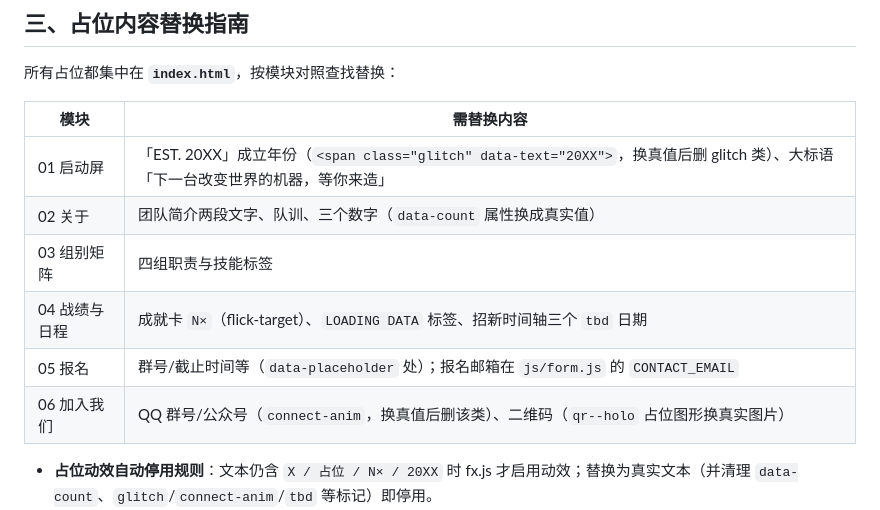
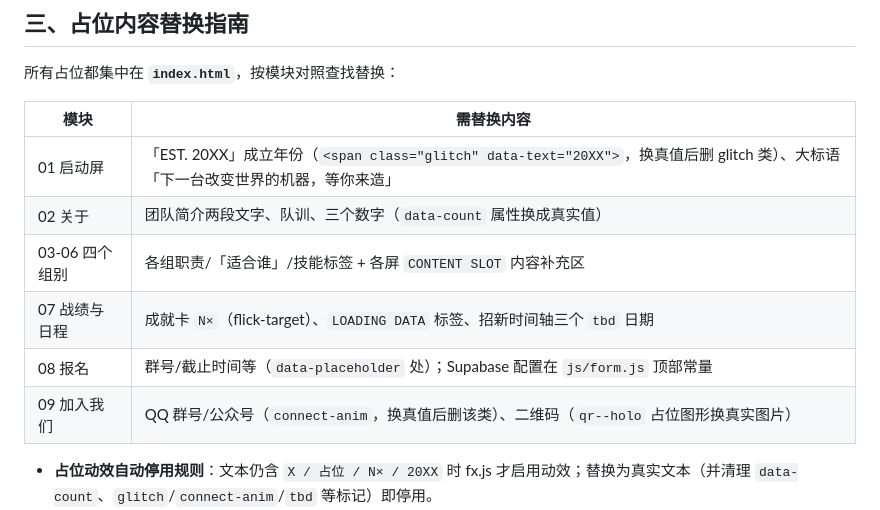
Before and after one commit to jackieCJ117/gdut-mec-recruit, a Markdown page: README.md, the part around the change. GitHub-like rendering.

Commit message:
docs: README 模块编号表同步（组别拆 4 屏后 03-06/07/08/09）

```diff
--- a/README.md
+++ b/README.md
@@ -50,10 +50,10 @@ python -m http.server 8080
 |---|---|
 | 01 启动屏 | 「EST. 20XX」成立年份（`<span class="glitch" data-text="20XX">`，换真值后删 glitch 类）、大标语「下一台改变世界的机器，等你来造」 |
 | 02 关于 | 团队简介两段文字、队训、三个数字（`data-count` 属性换成真实值） |
-| 03 组别矩阵 | 四组职责与技能标签 |
-| 04 战绩与日程 | 成就卡 `N×`（flick-target）、`LOADING DATA` 标签、招新时间轴三个 `tbd` 日期 |
-| 05 报名 | 群号/截止时间等（`data-placeholder` 处）；报名邮箱在 `js/form.js` 的 `CONTACT_EMAIL` |
-| 06 加入我们 | QQ 群号/公众号（`connect-anim`，换真值后删该类）、二维码（`qr--holo` 占位图形换真实图片） |
+| 03-06 四个组别 | 各组职责/「适合谁」/技能标签 + 各屏 `CONTENT SLOT` 内容补充区 |
+| 07 战绩与日程 | 成就卡 `N×`（flick-target）、`LOADING DATA` 标签、招新时间轴三个 `tbd` 日期 |
+| 08 报名 | 群号/截止时间等（`data-placeholder` 处）；Supabase 配置在 `js/form.js` 顶部常量 |
+| 09 加入我们 | QQ 群号/公众号（`connect-anim`，换真值后删该类）、二维码（`qr--holo` 占位图形换真实图片） |
 
 - **占位动效自动停用规则**：文本仍含 `X / 占位 / N× / 20XX` 时 fx.js 才启用动效；替换为真实文本（并清理 `data-count`、`glitch`/`connect-anim`/`tbd` 等标记）即停用。
 - **配图**：内容区配图目前是青色系几何占位（SVG），可用真实照片/作品图替换；队标直接替换 `assets/logo.png` 同名文件即可。
```
